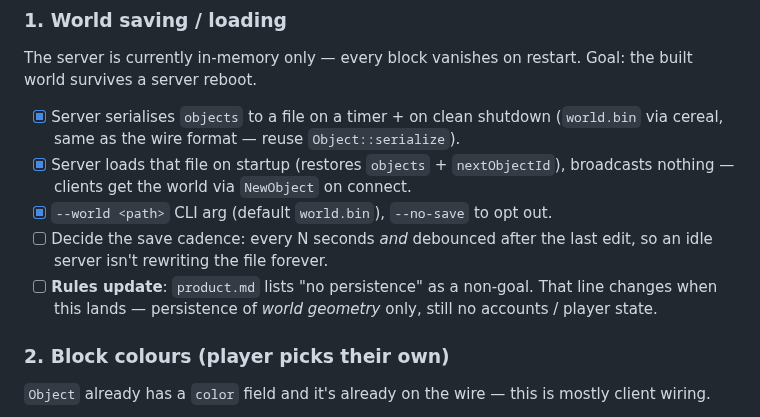
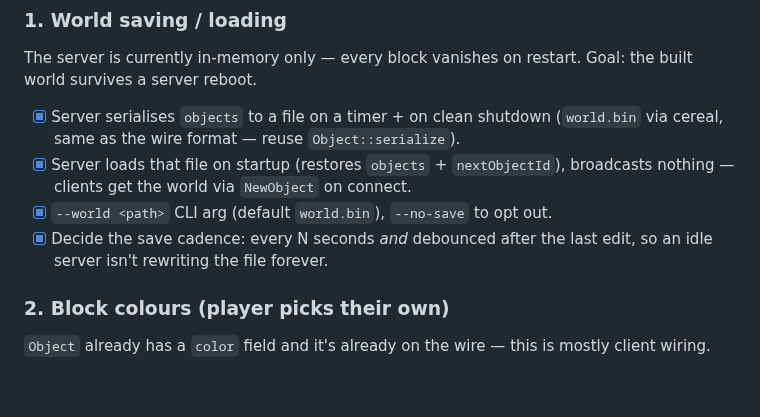
Before and after one commit to myshy13/sandboxNetwork, a Markdown page: backlog.md, the part around the change. Rendered like a GitHub page; blank space fills up the shorter version.

Commit message:
removed old backlog item

```diff
--- a/backlog.md
+++ b/backlog.md
@@ -19,11 +19,8 @@ Goal: the built world survives a server reboot.
 - [x] Server loads that file on startup (restores `objects` + `nextObjectId`),
       broadcasts nothing — clients get the world via `NewObject` on connect.
 - [x] `--world <path>` CLI arg (default `world.bin`), `--no-save` to opt out.
-- [ ] Decide the save cadence: every N seconds *and* debounced after the last
+- [x] Decide the save cadence: every N seconds *and* debounced after the last
       edit, so an idle server isn't rewriting the file forever.
-- [ ] **Rules update**: `product.md` lists "no persistence" as a non-goal.
-      That line changes when this lands — persistence of *world geometry*
-      only, still no accounts / player state.
 
 ### 2. Block colours (player picks their own)
 
```
